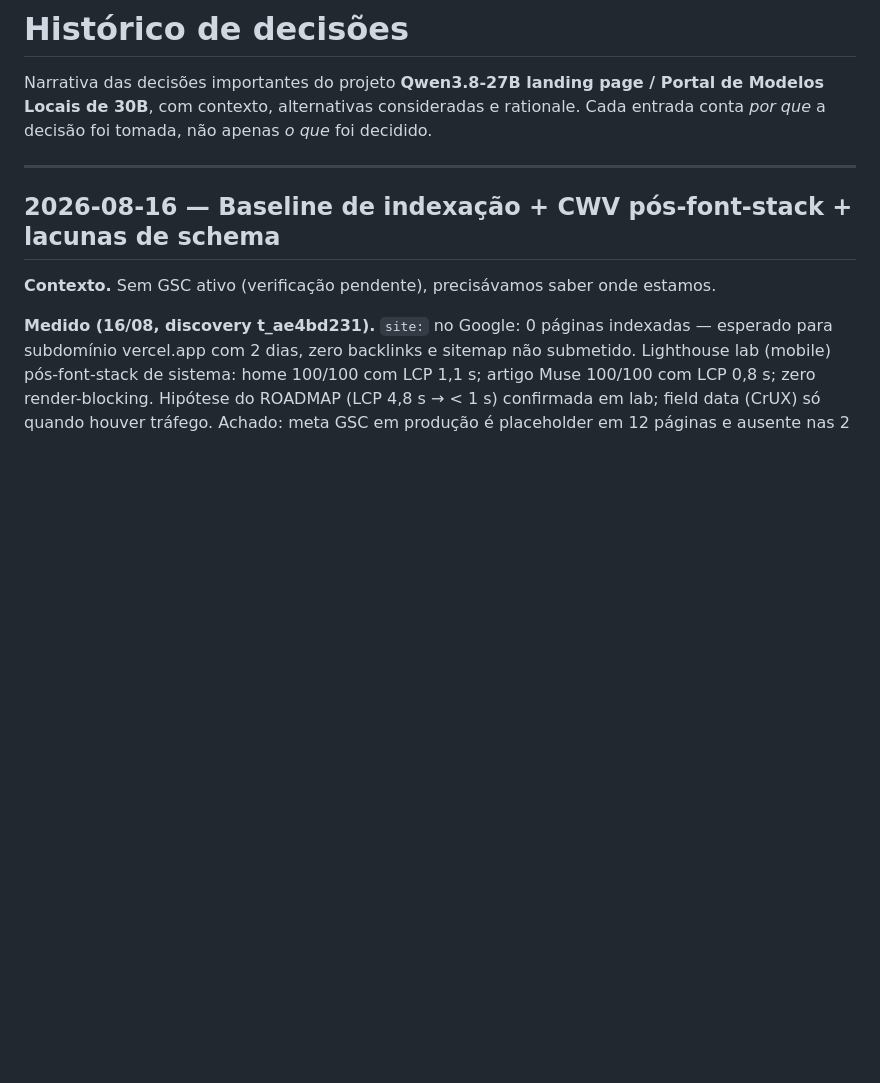
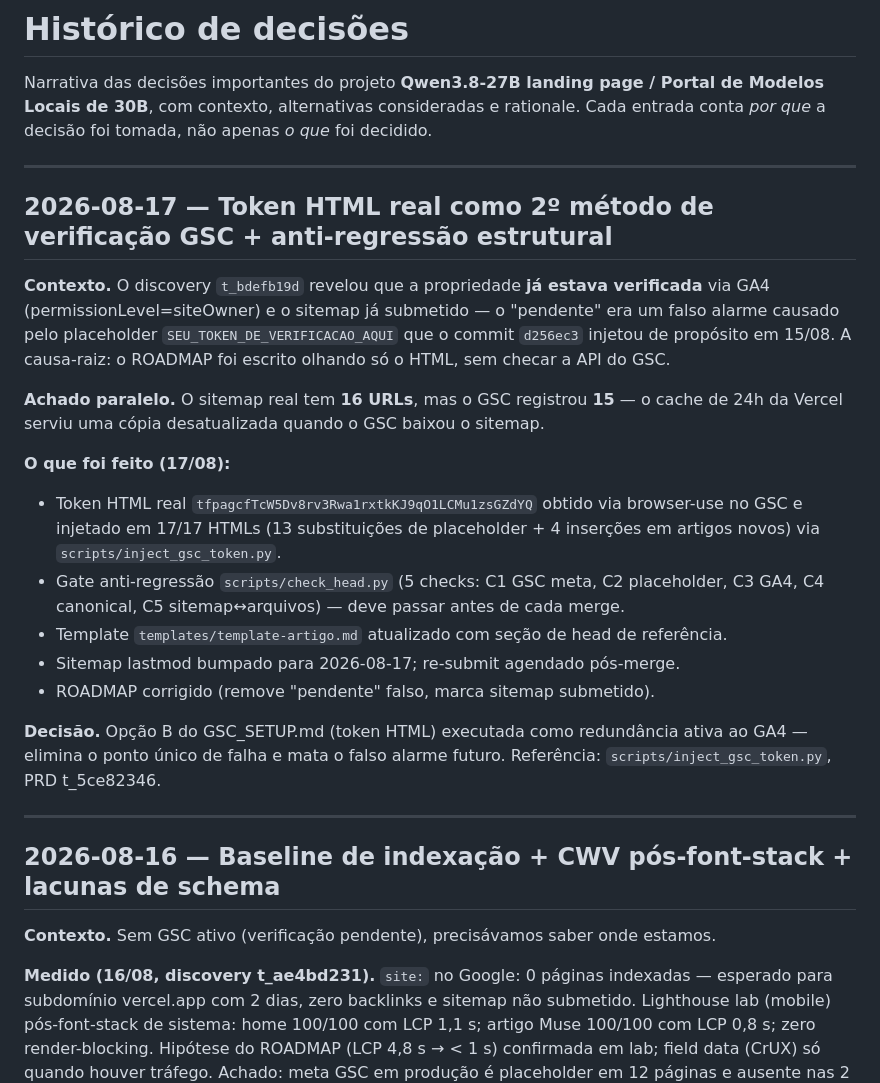
Before and after one commit to bmpimentel9/qwen38-27b-landing, a Markdown page: docs/HISTORICO.md, the part around the change. Rendered like a GitHub page; blank space fills up the shorter version.

Commit message:
docs: GSC verificado via GA4 (16/08) + meta HTML 17/17 (17/08) — corrige ROADMAP/HISTORICO (t_d36048c1)

```diff
--- a/docs/HISTORICO.md
+++ b/docs/HISTORICO.md
@@ -4,6 +4,33 @@ Narrativa das decisões importantes do projeto **Qwen3.8-27B landing page /
 Portal de Modelos Locais de 30B**, com contexto, alternativas consideradas e
 rationale. Cada entrada conta *por que* a decisão foi tomada, não apenas
 *o que* foi decidido.
+
+---
+
+## 2026-08-17 — Token HTML real como 2º método de verificação GSC + anti-regressão estrutural
+
+**Contexto.** O discovery `t_bdefb19d` revelou que a propriedade **já estava verificada**
+via GA4 (permissionLevel=siteOwner) e o sitemap já submetido — o "pendente" era um falso
+alarme causado pelo placeholder `SEU_TOKEN_DE_VERIFICACAO_AQUI` que o commit `d256ec3`
+injetou de propósito em 15/08. A causa-raiz: o ROADMAP foi escrito olhando só o HTML,
+sem checar a API do GSC.
+
+**Achado paralelo.** O sitemap real tem **16 URLs**, mas o GSC registrou **15** — o
+cache de 24h da Vercel serviu uma cópia desatualizada quando o GSC baixou o sitemap.
+
+**O que foi feito (17/08):**
+- Token HTML real `tfpagcfTcW5Dv8rv3Rwa1rxtkKJ9qO1LCMu1zsGZdYQ` obtido via browser-use
+  no GSC e injetado em 17/17 HTMLs (13 substituições de placeholder + 4 inserções em
+  artigos novos) via `scripts/inject_gsc_token.py`.
+- Gate anti-regressão `scripts/check_head.py` (5 checks: C1 GSC meta, C2 placeholder,
+  C3 GA4, C4 canonical, C5 sitemap↔arquivos) — deve passar antes de cada merge.
+- Template `templates/template-artigo.md` atualizado com seção de head de referência.
+- Sitemap lastmod bumpado para 2026-08-17; re-submit agendado pós-merge.
+- ROADMAP corrigido (remove "pendente" falso, marca sitemap submetido).
+
+**Decisão.** Opção B do GSC_SETUP.md (token HTML) executada como redundância ativa
+ao GA4 — elimina o ponto único de falha e mata o falso alarme futuro.
+Referência: `scripts/inject_gsc_token.py`, PRD t_5ce82346.
 
 ---
 
```
Also changed, not shown: GSC_SETUP.md (+6 -15 lines), docs/ROADMAP.md (+6 -6 lines).
